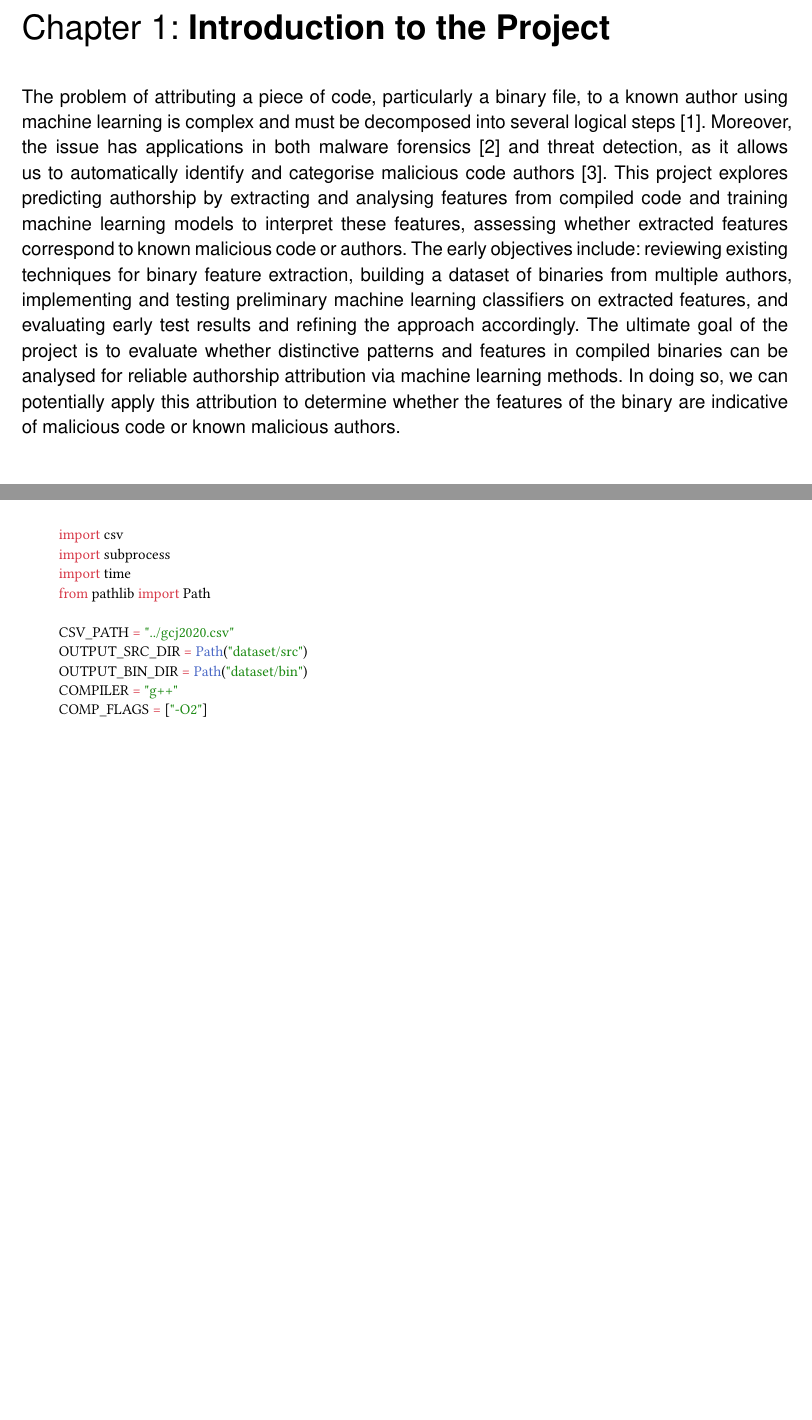
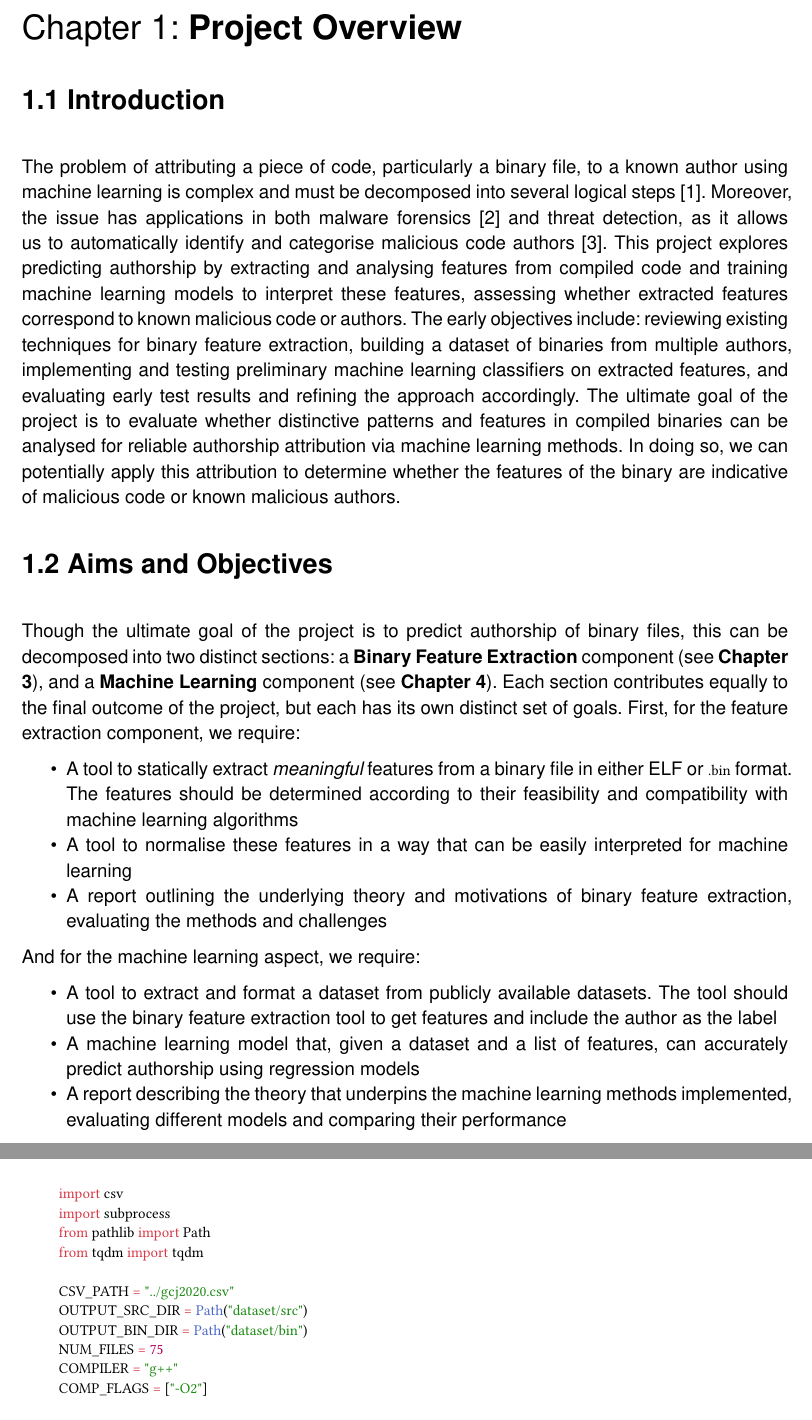
Before and after one commit to lukavr05/final-year-project, a Typst document (documents/main.typ): two parts of pages 3 and 22 of 26, joined at a grey line, cut at the place of the change, the shorter picture padded with empty space. Compiled offline with Typst 0.15; a missing font is replaced by an installed copy or a similar font.

Commit message:
added aims and objectives section

````diff
--- a/documents/main.typ
+++ b/documents/main.typ
@@ -111,9 +110,30 @@
 
 // === MAIN CONTENT STARTS HERE ===
 
-= Introduction to the Project
+= Project Overview
+
+== Introduction
 
 The problem of attributing a piece of code, particularly a binary file, to a known author using machine learning is complex and must be decomposed into several logical steps @rosenblum2011. Moreover, the issue has applications in both malware forensics @alrabee2014 and threat detection, as it allows us to automatically identify and categorise malicious code authors @kalgutkar2019. This project explores predicting authorship by extracting and analysing features from compiled code and training machine learning models to interpret these features, assessing whether extracted features correspond to known malicious code or authors. The early objectives include: reviewing existing techniques for binary feature extraction, building a dataset of binaries from multiple authors, implementing and testing preliminary machine learning classifiers on extracted features, and evaluating early test results and refining the approach accordingly. The ultimate goal of the project is to evaluate whether distinctive patterns and features in compiled binaries can be analysed for reliable authorship attribution via machine learning methods. In doing so, we can potentially apply this attribution to determine whether the features of the binary are indicative of malicious code or known malicious authors.
+
+== Aims and Objectives
+
+Though the ultimate goal of the project is to predict authorship of binary files, this can be decomposed into two distinct sections: a *Binary Feature Extraction* component (see *Chapter 3*), and a *Machine Learning* component (see *Chapter 4*). Each section contributes equally to the final outcome of the project, but each has its own distinct set of goals. First, for the feature extraction component, we require:
+
+#list(
+    [A tool to statically extract _meaningful_ features from a binary file in either ELF or `.bin` format. The features should be determined according to their feasibility and compatibility with machine learning algorithms],
+    [A tool to normalise these features in a way that can be easily interpreted for machine learning],
+    [A report outlining the underlying theory and motivations of binary feature extraction, evaluating the methods and challenges]
+)
+
+And for the machine learning aspect, we require:
+
+#list(
+    [A tool to extract and format a dataset from publicly available datasets. The tool should use the binary feature extraction tool to get features and include the author as the label],
+    [A machine learning model that, given a dataset and a list of features, can accurately predict authorship using regression models],
+    [A report describing the theory that underpins the machine learning methods implemented, evaluating different models and comparing their performance],
+)
+
 #pagebreak()
 
 /*
@@ -849,12 +869,13 @@ First, we must set up the environment, importing all necessary modules, setting
 ```py
 import csv
 import subprocess
-import time
 from pathlib import Path
+from tqdm import tqdm
 
 CSV_PATH = "../gcj2020.csv"
 OUTPUT_SRC_DIR = Path("dataset/src")
 OUTPUT_BIN_DIR = Path("dataset/bin")
+NUM_FILES = 75
 COMPILER = "g++"
 COMP_FLAGS = ["-O2"]
 
````
Also changed, not shown: documents/main.typ (5 more changed lines).
